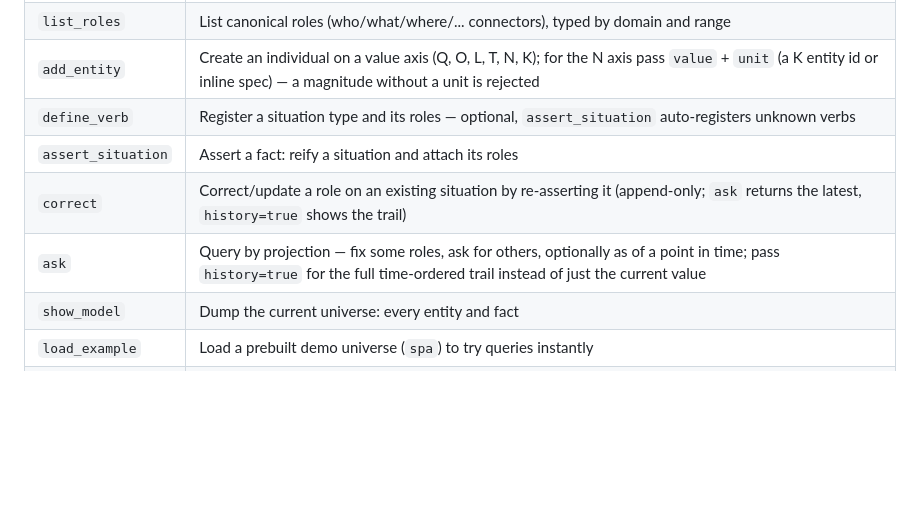
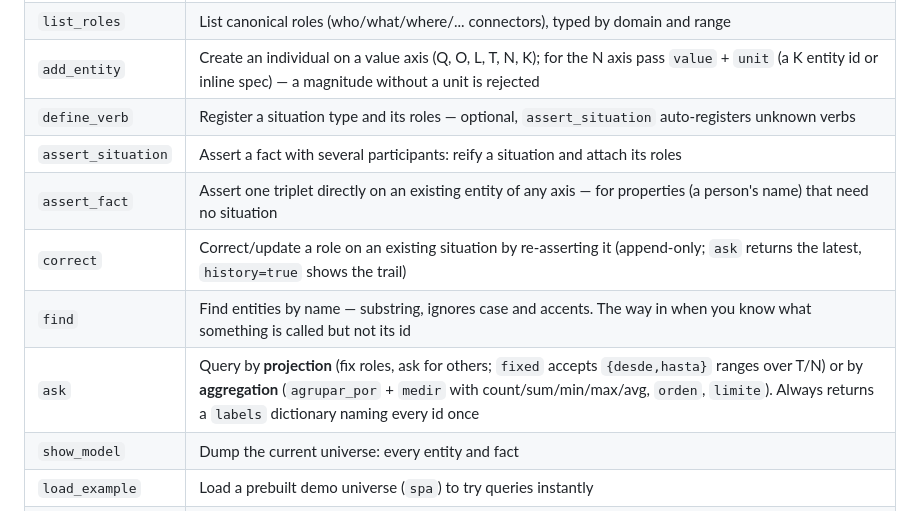
Before and after one commit to joseabantomarin/WQuestions, a Markdown page: mcp-server/README.md, the part around the change. GitHub-like rendering; blank space fills up the shorter version.

Commit message:
docs(mcp): documenta find, assert_fact y el ask ampliado
Co-Authored-By: Claude Opus 5 <noreply@anthropic.com>

```diff
--- a/mcp-server/README.md
+++ b/mcp-server/README.md
@@ -66,9 +66,11 @@ Then ask Claude: *"Load the spa example, then show me the model."* See
 | `list_roles` | List canonical roles (who/what/where/... connectors), typed by domain and range |
 | `add_entity` | Create an individual on a value axis (Q, O, L, T, N, K); for the N axis pass `value` + `unit` (a K entity id or inline spec) — a magnitude without a unit is rejected |
 | `define_verb` | Register a situation type and its roles — optional, `assert_situation` auto-registers unknown verbs |
-| `assert_situation` | Assert a fact: reify a situation and attach its roles |
+| `assert_situation` | Assert a fact with several participants: reify a situation and attach its roles |
+| `assert_fact` | Assert one triplet directly on an existing entity of any axis — for properties (a person's name) that need no situation |
 | `correct` | Correct/update a role on an existing situation by re-asserting it (append-only; `ask` returns the latest, `history=true` shows the trail) |
-| `ask` | Query by projection — fix some roles, ask for others, optionally as of a point in time; pass `history=true` for the full time-ordered trail instead of just the current value |
+| `find` | Find entities by name — substring, ignores case and accents. The way in when you know what something is called but not its id |
+| `ask` | Query by **projection** (fix roles, ask for others; `fixed` accepts `{desde,hasta}` ranges over T/N) or by **aggregation** (`agrupar_por` + `medir` with count/sum/min/max/avg, `orden`, `limite`). Always returns a `labels` dictionary naming every id once |
 | `show_model` | Dump the current universe: every entity and fact |
 | `load_example` | Load a prebuilt demo universe (`spa`) to try queries instantly |
 | `reset` | Clear the model and start a fresh universe |
```
